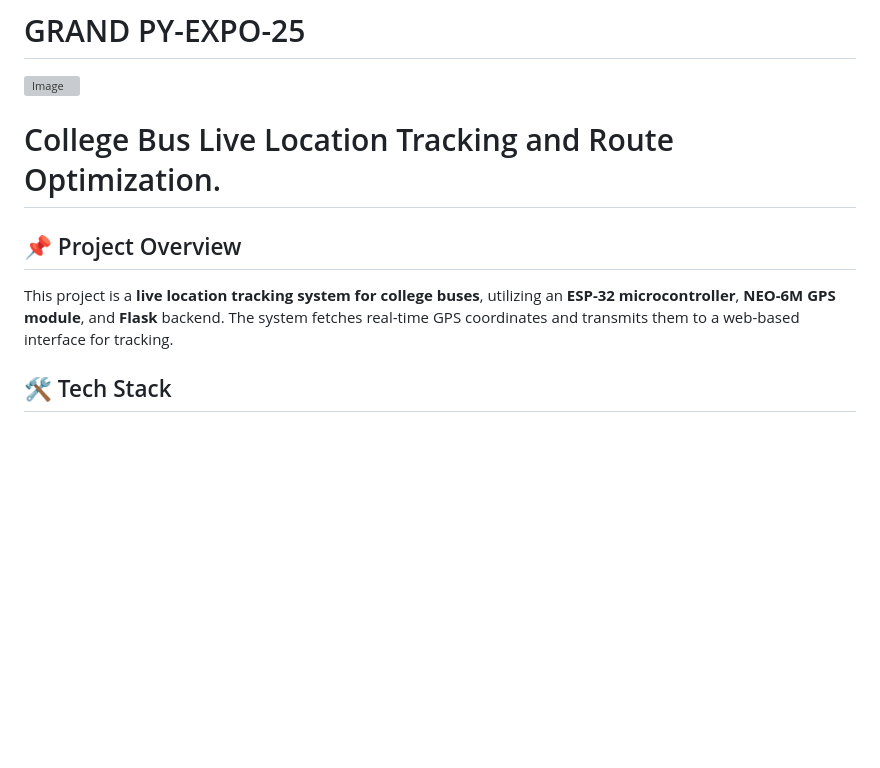
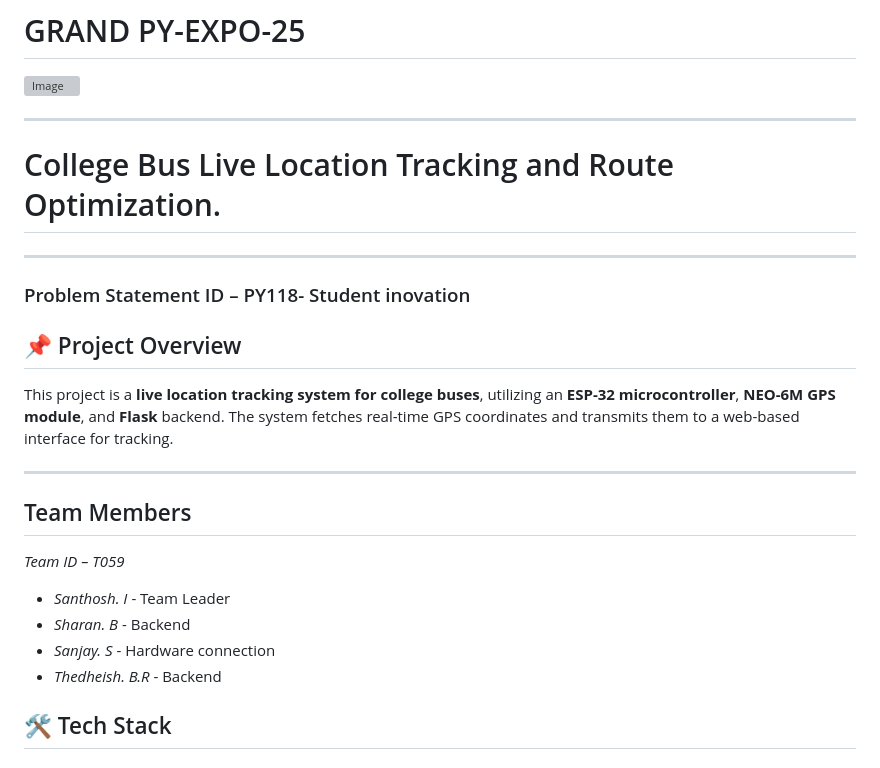
Before and after one commit to PYEXPO25/T059_TechKnox, a Markdown page: ReadMe .md, the part around the change. Drawn GitHub-style; blank space fills up the shorter version; grey boxes are pictures that could not be loaded.

```diff
--- a/ReadMe .md
+++ b/ReadMe .md
@@ -2,10 +2,25 @@
 
 ![Image](https://github.com/user-attachments/assets/cd73c087-f63c-44f3-8df6-d51b312e369d)
 
+___
+
 # College Bus Live Location Tracking and Route Optimization.
+___
+
+### Problem Statement ID – PY118- Student inovation
 
 ## 📌 Project Overview
 This project is a **live location tracking system for college buses**, utilizing an **ESP-32 microcontroller**, **NEO-6M GPS module**, and **Flask** backend. The system fetches real-time GPS coordinates and transmits them to a web-based interface for tracking.
+___
+
+## Team Members
+
+*Team ID – T059*
+
+- *Santhosh. I* - Team Leader
+- *Sharan. B* - Backend
+- *Sanjay. S* - Hardware connection
+- *Thedheish. B.R* - Backend
 
 ## 🛠️ Tech Stack
 ### **Hardware**
```
